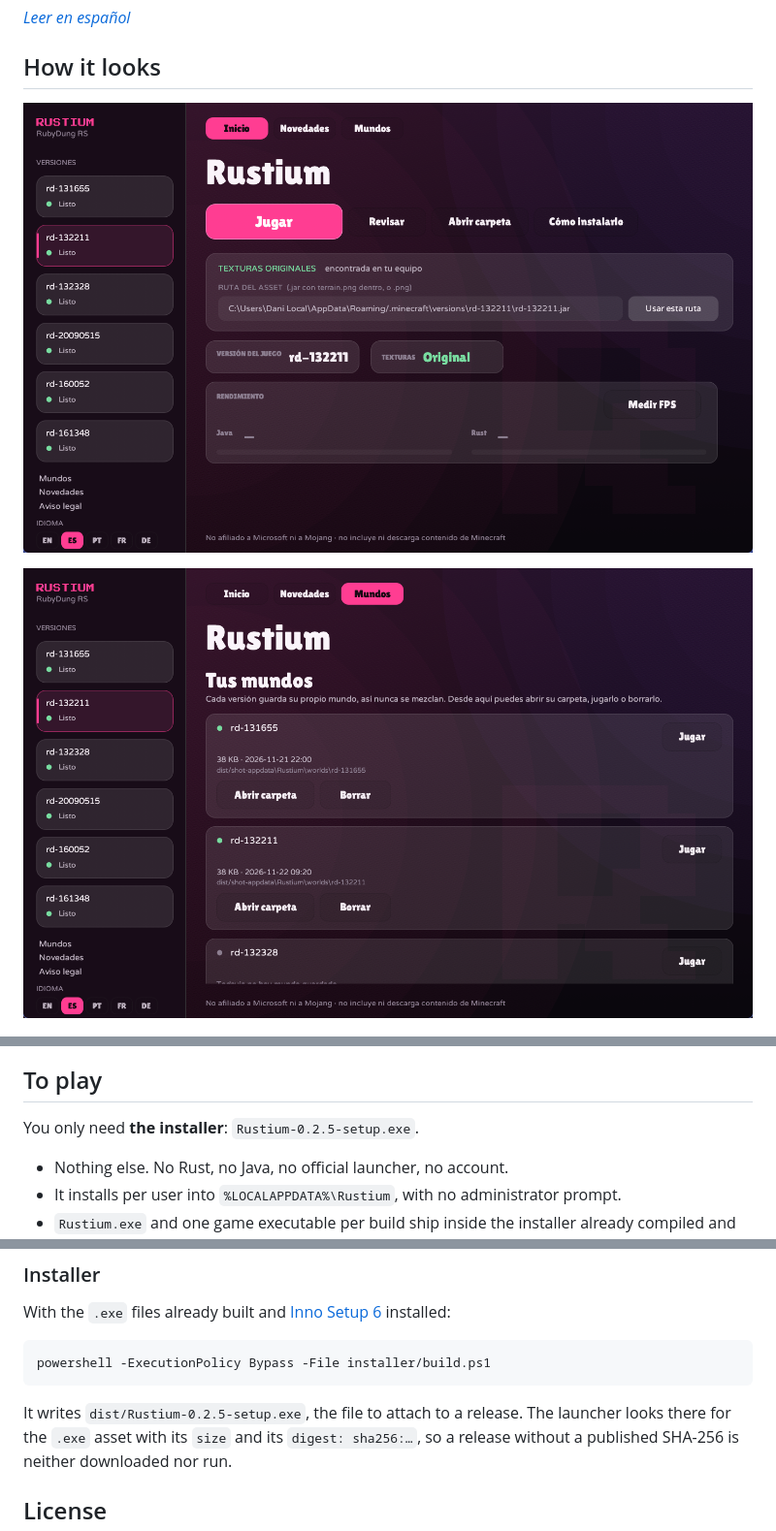
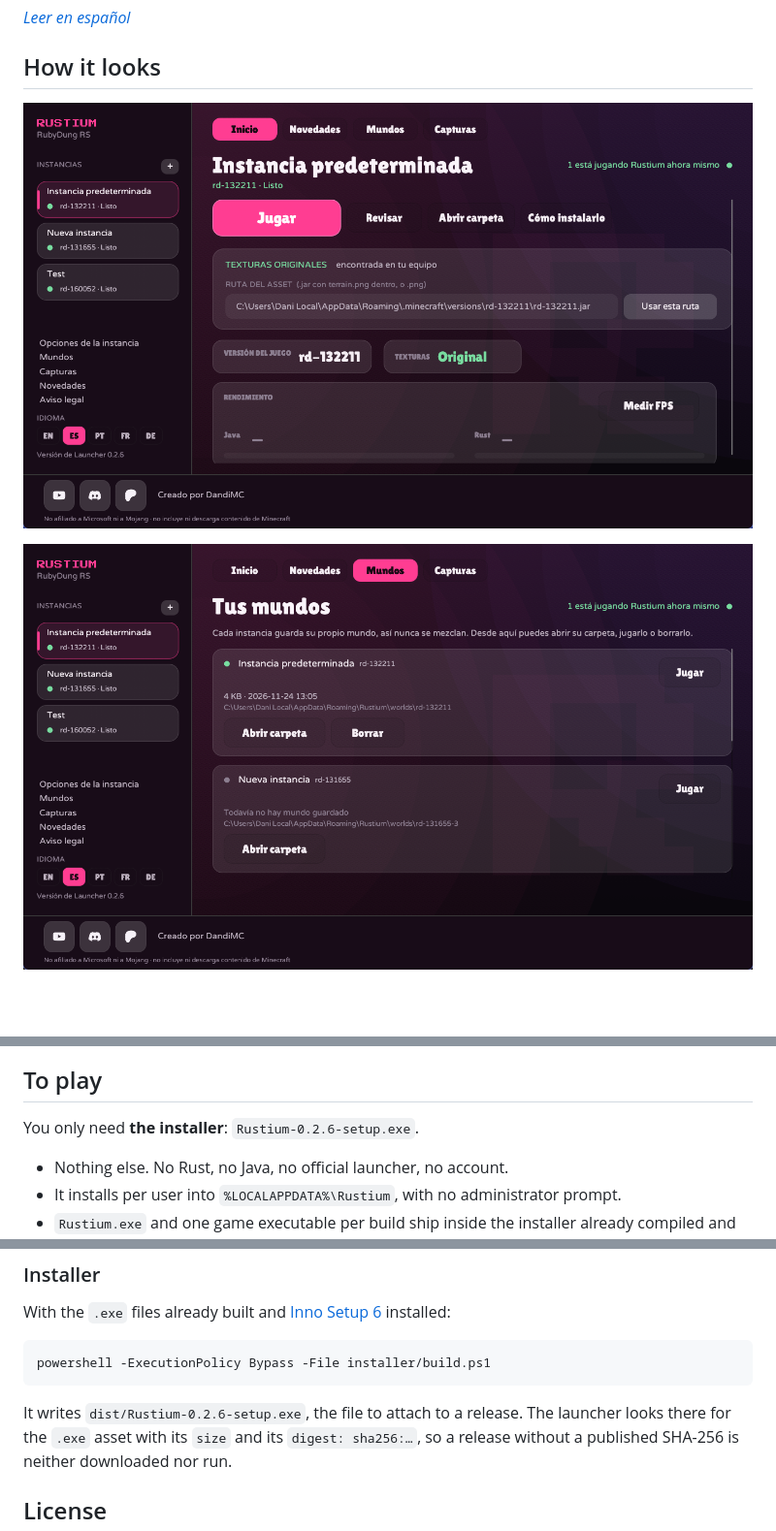
Before and after one commit to DandiMC/Rustium, a Markdown page: README.md, 3 parts joined by grey strips. Shown at 97% size. GitHub-like rendering; pictures changed too: docs/screenshots/launcher-worlds.png, docs/screenshots/launcher.png; blank space fills up the shorter version.

````diff
--- a/README.md
+++ b/README.md
@@ -21,7 +21,7 @@ and, if there is none, draws its own.
 
 ## To play
 
-You only need **the installer**: `Rustium-0.2.5-setup.exe`.
+You only need **the installer**: `Rustium-0.2.6-setup.exe`.
 
 - Nothing else. No Rust, no Java, no official launcher, no account.
 - It installs per user into `%LOCALAPPDATA%\Rustium`, with no administrator prompt.
@@ -123,7 +123,7 @@ installed:
 powershell -ExecutionPolicy Bypass -File installer/build.ps1
 ```
 
-It writes `dist/Rustium-0.2.5-setup.exe`, the file to attach to a release. The launcher
+It writes `dist/Rustium-0.2.6-setup.exe`, the file to attach to a release. The launcher
 looks there for the `.exe` asset with its `size` and its `digest: sha256:…`, so a
 release without a published SHA-256 is neither downloaded nor run.
 
````
Also changed, not shown: README.es.md (+2 -2 lines), 3 other files.
